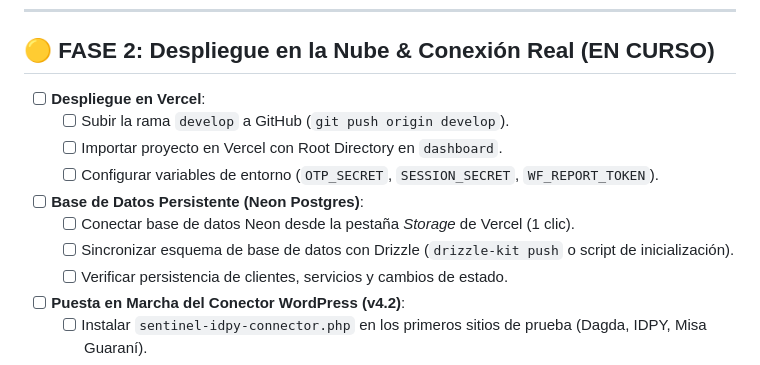
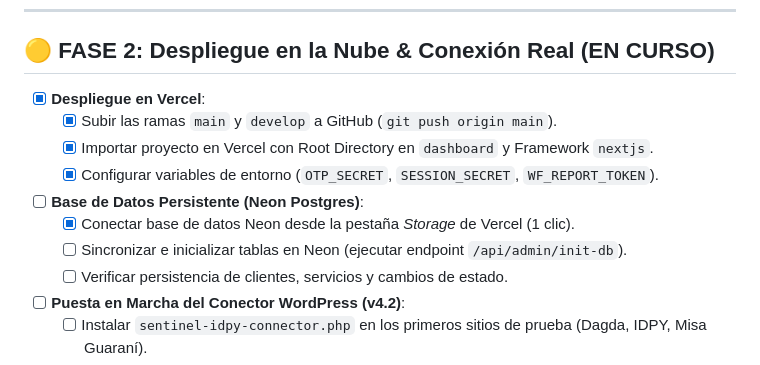
Before and after one commit to rodney-estigarribia/SentinelIDPY, a Markdown page: ROADMAP.md, the part around the change. GitHub-like rendering.

Commit message:
docs(roadmap): update progress for Vercel and Neon deployment

```diff
--- a/ROADMAP.md
+++ b/ROADMAP.md
@@ -51,13 +51,13 @@ Este documento es la **fuente única de verdad** sobre el avance, los frentes ab
 
 ## 🟡 FASE 2: Despliegue en la Nube & Conexión Real (EN CURSO)
 
-- [ ] **Despliegue en Vercel**:
-  - [ ] Subir la rama `develop` a GitHub (`git push origin develop`).
-  - [ ] Importar proyecto en Vercel con Root Directory en `dashboard`.
-  - [ ] Configurar variables de entorno (`OTP_SECRET`, `SESSION_SECRET`, `WF_REPORT_TOKEN`).
+- [x] **Despliegue en Vercel**:
+  - [x] Subir las ramas `main` y `develop` a GitHub (`git push origin main`).
+  - [x] Importar proyecto en Vercel con Root Directory en `dashboard` y Framework `nextjs`.
+  - [x] Configurar variables de entorno (`OTP_SECRET`, `SESSION_SECRET`, `WF_REPORT_TOKEN`).
 - [ ] **Base de Datos Persistente (Neon Postgres)**:
-  - [ ] Conectar base de datos Neon desde la pestaña *Storage* de Vercel (1 clic).
-  - [ ] Sincronizar esquema de base de datos con Drizzle (`drizzle-kit push` o script de inicialización).
+  - [x] Conectar base de datos Neon desde la pestaña *Storage* de Vercel (1 clic).
+  - [ ] Sincronizar e inicializar tablas en Neon (ejecutar endpoint `/api/admin/init-db`).
   - [ ] Verificar persistencia de clientes, servicios y cambios de estado.
 - [ ] **Puesta en Marcha del Conector WordPress (v4.2)**:
   - [ ] Instalar `sentinel-idpy-connector.php` en los primeros sitios de prueba (Dagda, IDPY, Misa Guaraní).
```
